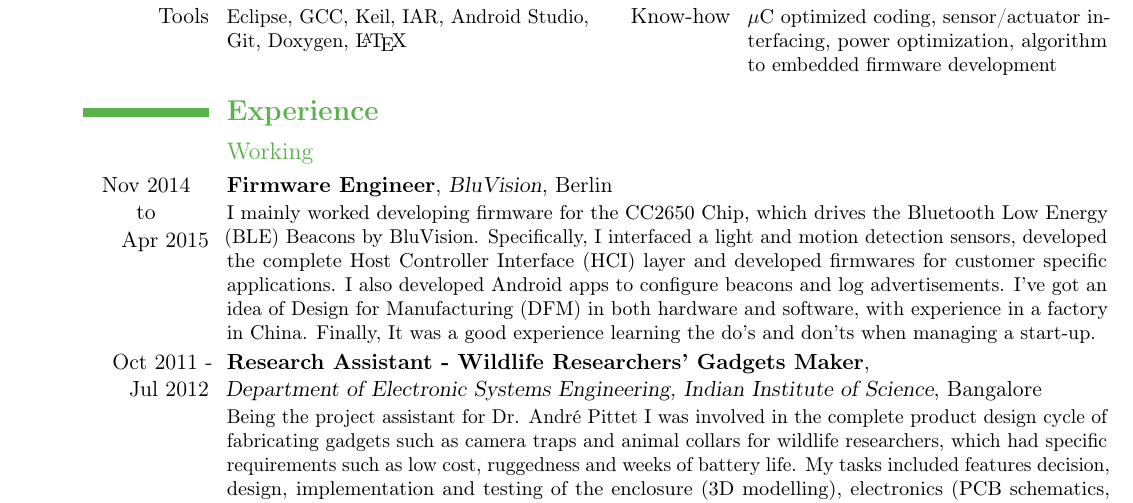
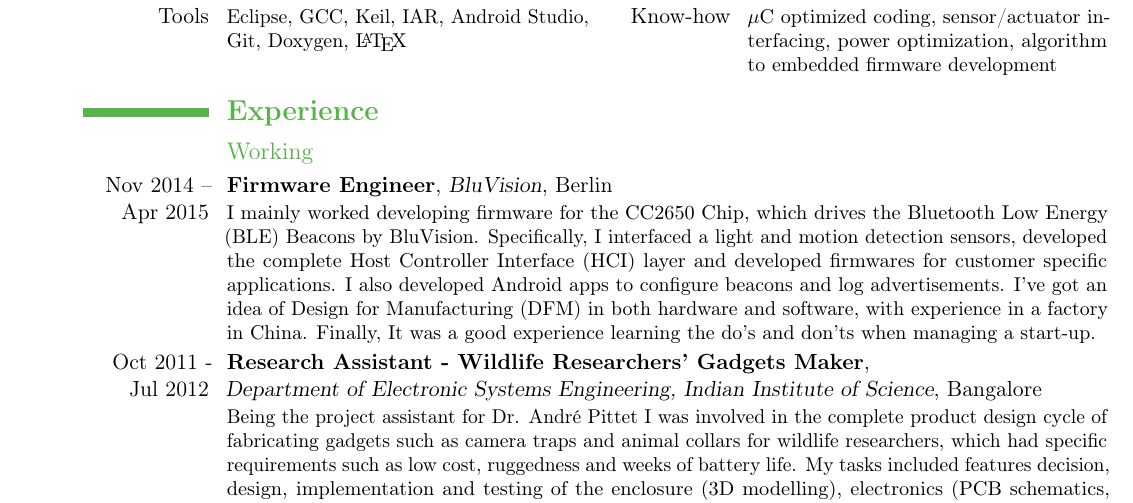
Before and after one commit to EarthLord/CV, a LaTeX CV (Prithvi_CV.tex): part of page 1 of 2, cut so that both start at the same text. Compiled offline with pdfLaTeX.

Commit message:
Typo correction again

```diff
--- a/Prithvi_CV.tex
+++ b/Prithvi_CV.tex
@@ -113,7 +113,7 @@
 
 \section{\textbf{Experience}}
 \subsection{Working}
-\cventry{Nov 2014\newline{to}\newline{Apr 2015}}{Firmware Engineer}{\href{http://bluvision.com/}{BluVision}}{Berlin}{}{I mainly worked developing firmware for the CC2650 Chip, which drives the Bluetooth Low Energy (BLE) Beacons by BluVision. Specifically, I interfaced a light and motion detection sensors, developed the complete Host Controller Interface (HCI) layer and developed firmwares for customer specific applications. I also developed Android apps to configure beacons and log advertisements.  I've got an idea of Design for Manufacturing (DFM) in both hardware and software, with experience in a factory in China. Finally, It was a good experience learning the do's and don'ts when managing a start-up. } % arguments 3 to 6 are optional
+\cventry{Nov 2014 -- Apr 2015}{Firmware Engineer}{\href{http://bluvision.com/}{BluVision}}{Berlin}{}{I mainly worked developing firmware for the CC2650 Chip, which drives the Bluetooth Low Energy (BLE) Beacons by BluVision. Specifically, I interfaced a light and motion detection sensors, developed the complete Host Controller Interface (HCI) layer and developed firmwares for customer specific applications. I also developed Android apps to configure beacons and log advertisements.  I've got an idea of Design for Manufacturing (DFM) in both hardware and software, with experience in a factory in China. Finally, It was a good experience learning the do's and don'ts when managing a start-up. } % arguments 3 to 6 are optional
 
 \cventry{Oct 2011 - Jul 2012}{Research Assistant - Wildlife Researchers' Gadgets Maker}{\newline \href{http://www.dese.iisc.ernet.in/}{Department of Electronic Systems Engineering}, Indian Institute of Science}{Bangalore}{}{Being the project assistant for Dr. André Pittet I was involved in the complete product design cycle of fabricating gadgets such as camera traps and animal collars for wildlife researchers, which had specific requirements such as low cost, ruggedness and weeks of battery life. My tasks included features decision, design, implementation and testing of the enclosure (3D modelling), electronics (PCB schematics, routing and soldering) and software (embedded software, windows PC application, android application).} % arguments 3 to 6 are optional
 
```
Also changed, not shown: Prithvi_CV.pdf.
